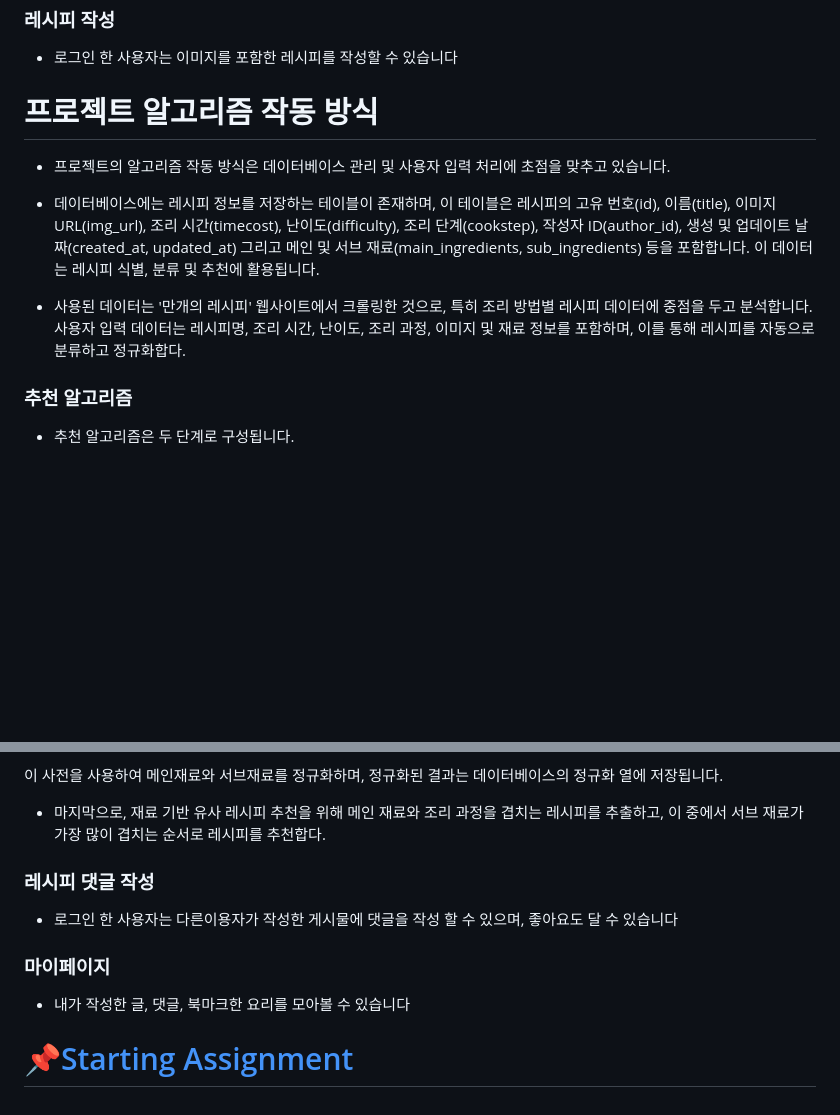
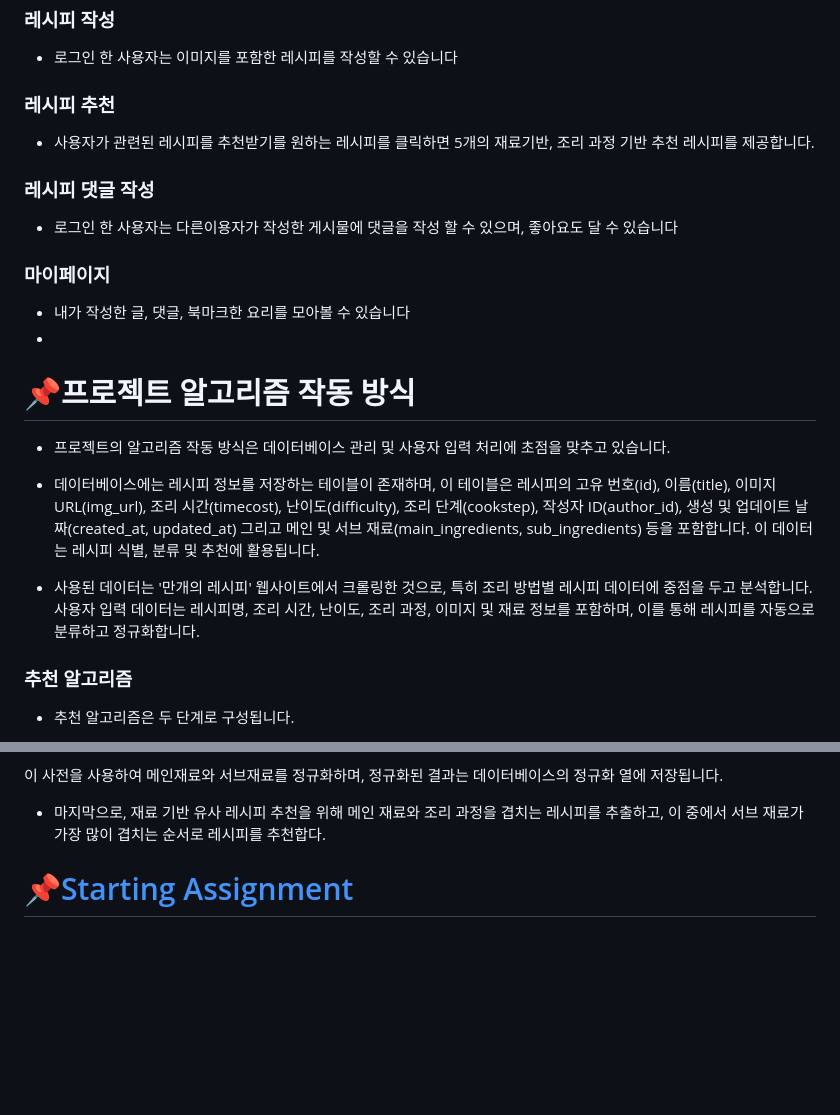
Before and after one commit to CSID-DGU/2023-2-OSSP1-CrashLandingOnYou-6, a Markdown page: README.md, 2 parts joined by grey strips. Rendered like a GitHub page; blank space fills up the shorter version.

```diff
--- a/README.md
+++ b/README.md
@@ -80,12 +80,23 @@
 
 - 로그인 한 사용자는 이미지를 포함한 레시피를 작성할 수 있습니다
 
-# 프로젝트 알고리즘 작동 방식
+### 레시피 추천
+-  사용자가 관련된 레시피를 추천받기를 원하는 레시피를 클릭하면 5개의 재료기반, 조리 과정 기반 추천 레시피를 제공합니다.
+
+### 레시피 댓글 작성
+
+- 로그인 한 사용자는 다른이용자가 작성한 게시물에 댓글을 작성 할 수 있으며, 좋아요도 달 수 있습니다
+
+### 마이페이지
+
+- 내가 작성한 글, 댓글, 북마크한 요리를 모아볼 수 있습니다
+-
+# 📌프로젝트 알고리즘 작동 방식
 - 프로젝트의 알고리즘 작동 방식은 데이터베이스 관리 및 사용자 입력 처리에 초점을 맞추고 있습니다.
 
 - 데이터베이스에는 레시피 정보를 저장하는 테이블이 존재하며, 이 테이블은 레시피의 고유 번호(id), 이름(title), 이미지 URL(img_url), 조리 시간(timecost), 난이도(difficulty), 조리 단계(cookstep), 작성자 ID(author_id), 생성 및 업데이트 날짜(created_at, updated_at) 그리고 메인 및 서브 재료(main_ingredients, sub_ingredients) 등을 포함합니다. 이 데이터는 레시피 식별, 분류 및 추천에 활용됩니다.
 
-- 사용된 데이터는 '만개의 레시피' 웹사이트에서 크롤링한 것으로, 특히 조리 방법별 레시피 데이터에 중점을 두고 분석합니다. 사용자 입력 데이터는 레시피명, 조리 시간, 난이도, 조리 과정, 이미지 및 재료 정보를 포함하며, 이를 통해 레시피를 자동으로 분류하고 정규화합다.
+- 사용된 데이터는 '만개의 레시피' 웹사이트에서 크롤링한 것으로, 특히 조리 방법별 레시피 데이터에 중점을 두고 분석합니다. 사용자 입력 데이터는 레시피명, 조리 시간, 난이도, 조리 과정, 이미지 및 재료 정보를 포함하며, 이를 통해 레시피를 자동으로 분류하고 정규화합니다.
 
 ### 추천 알고리즘
 - 추천 알고리즘은 두 단계로 구성됩니다.
@@ -108,12 +119,5 @@
 
 - 마지막으로, 재료 기반 유사 레시피 추천을 위해 메인 재료와 조리 과정을 겹치는 레시피를 추출하고, 이 중에서 서브 재료가 가장 많이 겹치는 순서로 레시피를 추천합다.
 
-### 레시피 댓글 작성
-
-- 로그인 한 사용자는 다른이용자가 작성한 게시물에 댓글을 작성 할 수 있으며, 좋아요도 달 수 있습니다
-
-### 마이페이지
-
-- 내가 작성한 글, 댓글, 북마크한 요리를 모아볼 수 있습니다
 
 # 📌[Starting Assignment](https://github.com/tunEmvegnomb/cook_alone/wiki/Project-Starting-Assignment)
```
